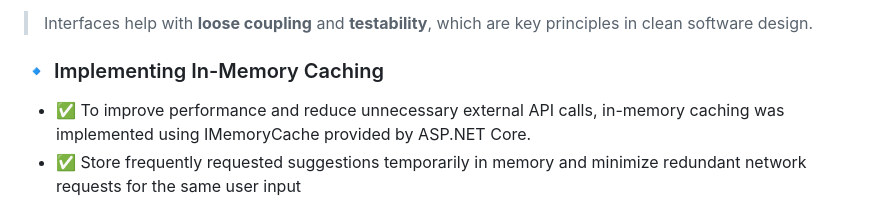
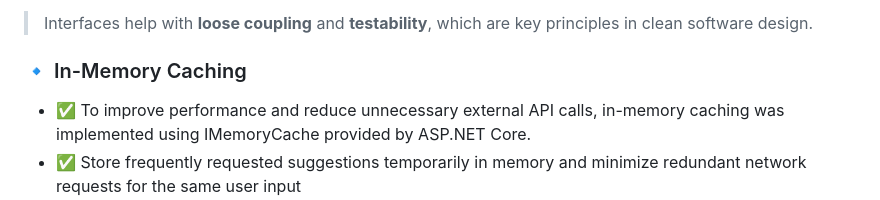
Before and after one commit to Nayan524/TextAutoCompleteAPI, a Markdown page: README.md, the part around the change. Rendered like a GitHub page.

```diff
--- a/README.md
+++ b/README.md
@@ -87,7 +87,7 @@ This endpoint accepts a JSON payload with a user input string and returns a list
 
 > Interfaces help with **loose coupling** and **testability**, which are key principles in clean software design.
 
-### 🔹 Implementing In-Memory Caching
+### 🔹 In-Memory Caching
 
 - ✅ To improve performance and reduce unnecessary external API calls, in-memory caching was implemented using IMemoryCache provided by ASP.NET Core.
 - ✅ Store frequently requested suggestions temporarily in memory and minimize redundant network requests for the same user input
```
